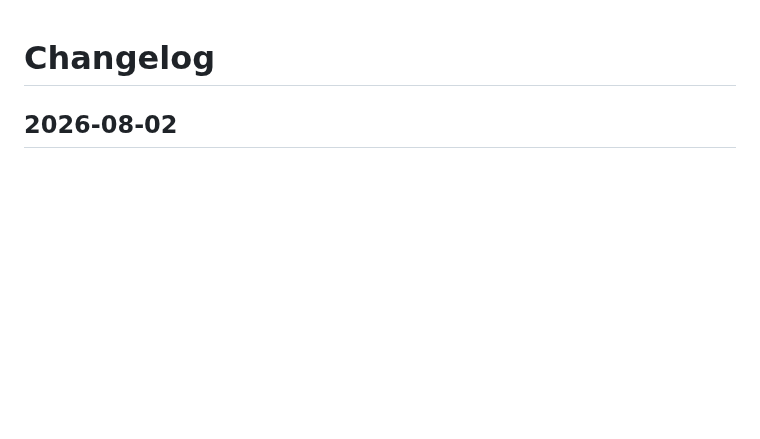
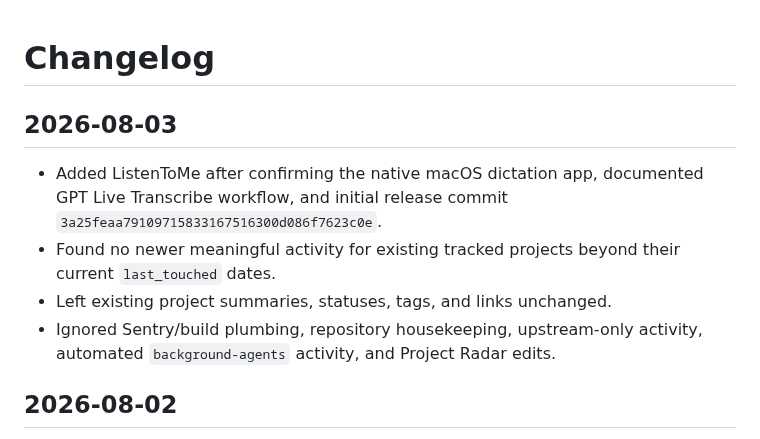
Before and after one commit to Hankyone/project-radar, a Markdown page: changelog.md, the part around the change. Rendered like a GitHub page; blank space fills up the shorter version.

Commit message:
Record ListenToMe project addition

```diff
--- a/changelog.md
+++ b/changelog.md
@@ -1,4 +1,11 @@
 # Changelog
+
+## 2026-08-03
+
+- Added ListenToMe after confirming the native macOS dictation app, documented GPT Live Transcribe workflow, and initial release commit `3a25feaa79109715833167516300d086f7623c0e`.
+- Found no newer meaningful activity for existing tracked projects beyond their current `last_touched` dates.
+- Left existing project summaries, statuses, tags, and links unchanged.
+- Ignored Sentry/build plumbing, repository housekeeping, upstream-only activity, automated `background-agents` activity, and Project Radar edits.
 
 ## 2026-08-02
 
```
